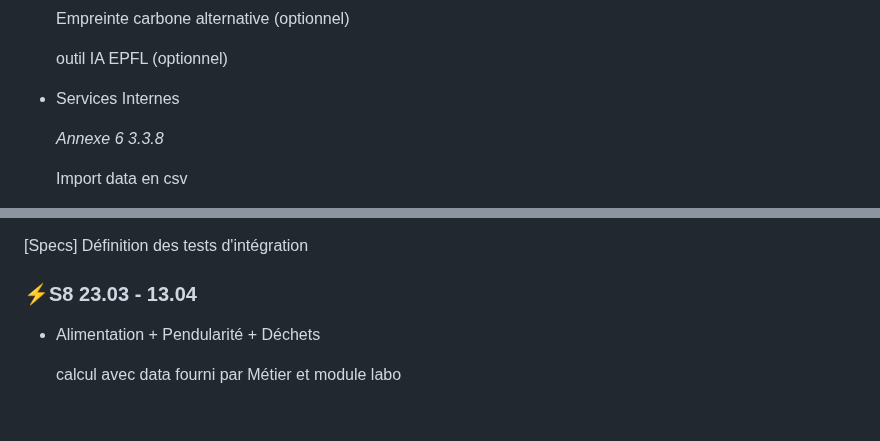
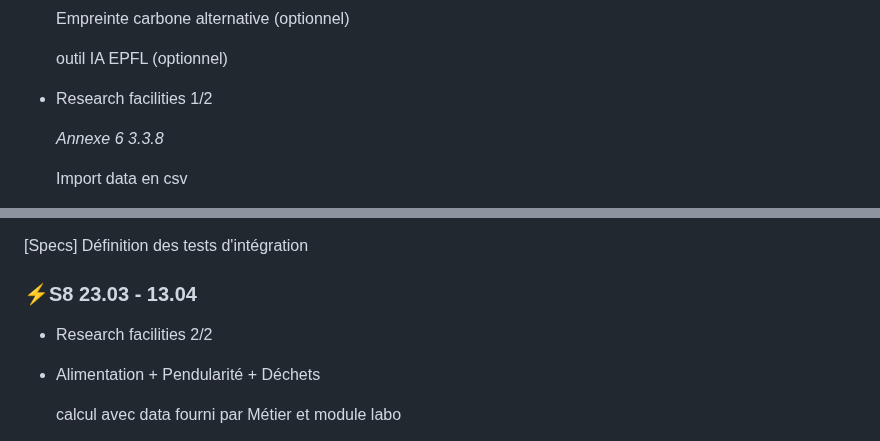
Before and after one commit to EPFL-ENAC/co2-planning, a Markdown page: Project_backlog.md, 2 parts joined by grey strips. Rendered like a GitHub page; blank space fills up the shorter version.

Commit message:
Update Project backlog with research facilities details

```diff
--- a/Project_backlog.md
+++ b/Project_backlog.md
@@ -255,7 +255,7 @@
     outil IA EPFL (optionnel)
 
 
-- Services Internes
+- Research facilities 1/2
 
     *Annexe 6 3.3.8*
 
@@ -351,7 +351,7 @@
 [Specs] Définition des tests d'intégration
 
 ### ⚡S8 23.03 - 13.04
-
+- Research facilities 2/2
 - Alimentation + Pendularité + Déchets
 
     calcul  avec data fourni par Métier et module labo
```
